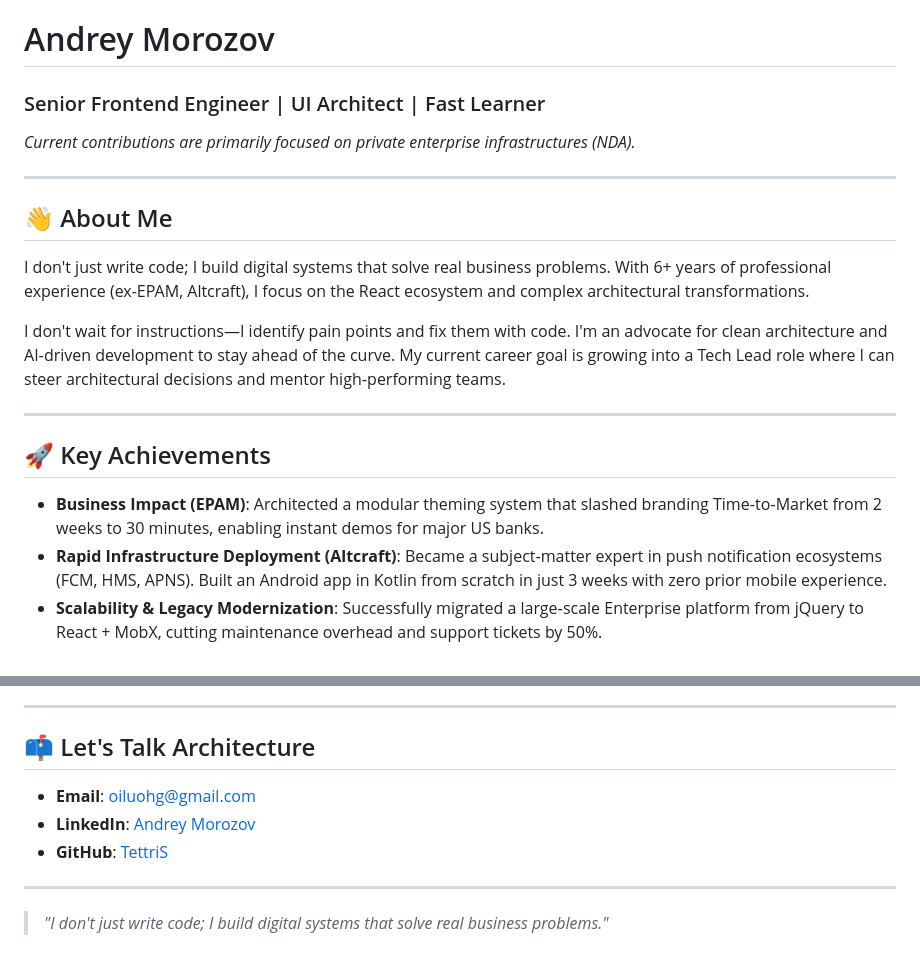
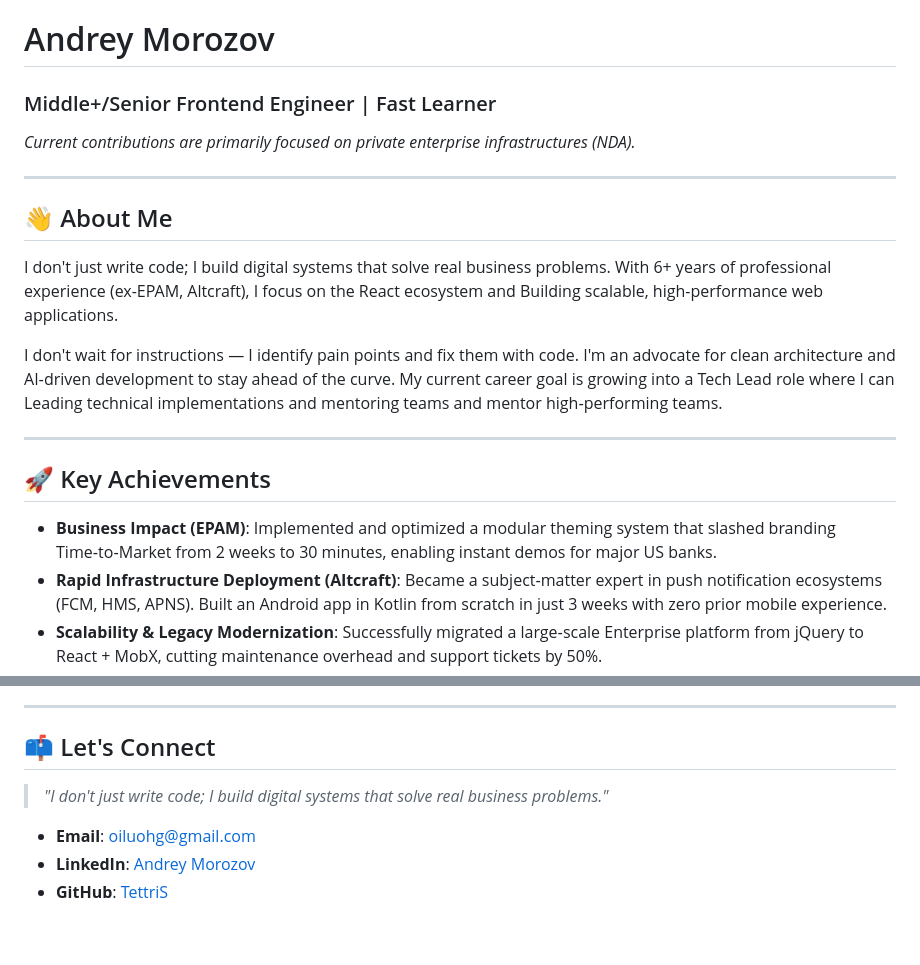
Before and after one commit to TettriS/TettriS_CV, a Markdown page: README.md, 2 parts joined by grey strips. Rendered like a GitHub page.

Commit message:
Update README.md, make more realistic

```diff
--- a/README.md
+++ b/README.md
@@ -1,5 +1,5 @@
 # Andrey Morozov
-### Senior Frontend Engineer | UI Architect | Fast Learner
+### Middle+/Senior Frontend Engineer | Fast Learner
 
 *Current contributions are primarily focused on private enterprise infrastructures (NDA).*
 
@@ -7,15 +7,15 @@
 
 ## 👋 About Me
 
-I don't just write code; I build digital systems that solve real business problems. With 6+ years of professional experience (ex-EPAM, Altcraft), I focus on the React ecosystem and complex architectural transformations.
+I don't just write code; I build digital systems that solve real business problems. With 6+ years of professional experience (ex-EPAM, Altcraft), I focus on the React ecosystem and Building scalable, high-performance web applications.
 
-I don't wait for instructions—I identify pain points and fix them with code. I'm an advocate for clean architecture and AI‑driven development to stay ahead of the curve. My current career goal is growing into a Tech Lead role where I can steer architectural decisions and mentor high‑performing teams.
+I don't wait for instructions — I identify pain points and fix them with code. I'm an advocate for clean architecture and AI‑driven development to stay ahead of the curve. My current career goal is growing into a Tech Lead role where I can Leading technical implementations and mentoring teams and mentor high‑performing teams.
 
 ---
 
 ## 🚀 Key Achievements
 
-- **Business Impact (EPAM)**: Architected a modular theming system that slashed branding Time‑to‑Market from 2 weeks to 30 minutes, enabling instant demos for major US banks.
+- **Business Impact (EPAM)**: Implemented and optimized a modular theming system that slashed branding Time‑to‑Market from 2 weeks to 30 minutes, enabling instant demos for major US banks.
 - **Rapid Infrastructure Deployment (Altcraft)**: Became a subject‑matter expert in push notification ecosystems (FCM, HMS, APNS). Built an Android app in Kotlin from scratch in just 3 weeks with zero prior mobile experience.
 - **Scalability & Legacy Modernization**: Successfully migrated a large‑scale Enterprise platform from jQuery to React + MobX, cutting maintenance overhead and support tickets by 50%.
 
@@ -75,12 +75,9 @@ I'm a problem‑solver who thrives on turning complex challenges into elegant, s
 
 ---
 
-## 📫 Let's Talk Architecture
+## 📫 Let's Connect
+> *"I don't just write code; I build digital systems that solve real business problems."*
 
 - **Email**: oiluohg@gmail.com
 - **LinkedIn**: [Andrey Morozov](https://www.linkedin.com/in/andrey-morozov-877a7b234)
 - **GitHub**: [TettriS](https://github.com/TettriS)
-
----
-
-> *"I don't just write code; I build digital systems that solve real business problems."*
```
